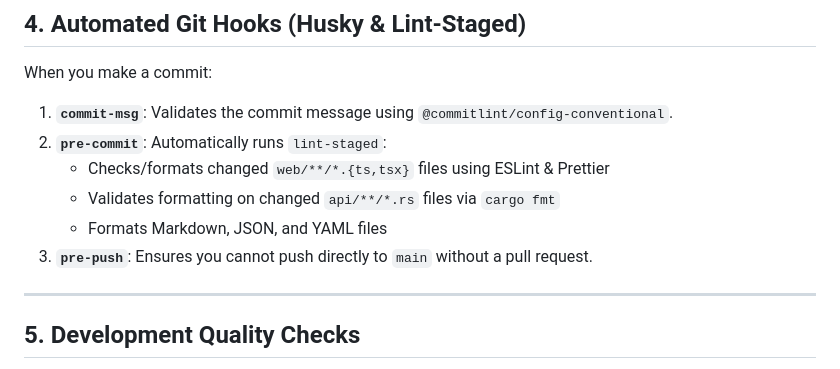
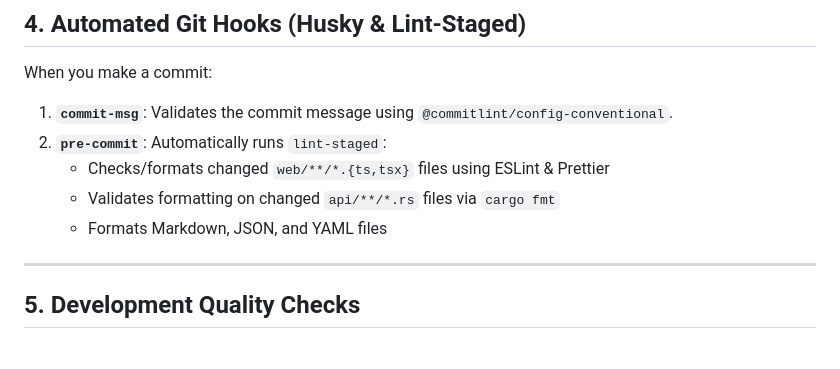
Before and after one commit to Aruvili/calendar, a Markdown page: CONTRIBUTING.md, the part around the change. GitHub-like rendering.

Commit message:
docs: remove pre-push hook reference from guides

```diff
--- a/CONTRIBUTING.md
+++ b/CONTRIBUTING.md
@@ -110,7 +110,6 @@ When you make a commit:
    - Checks/formats changed `web/**/*.{ts,tsx}` files using ESLint & Prettier
    - Validates formatting on changed `api/**/*.rs` files via `cargo fmt`
    - Formats Markdown, JSON, and YAML files
-3. **`pre-push`**: Ensures you cannot push directly to `main` without a pull request.
 
 ---
 
```
Also changed, not shown: DEVELOPMENT_GUIDE.md (+0 -1 lines).
